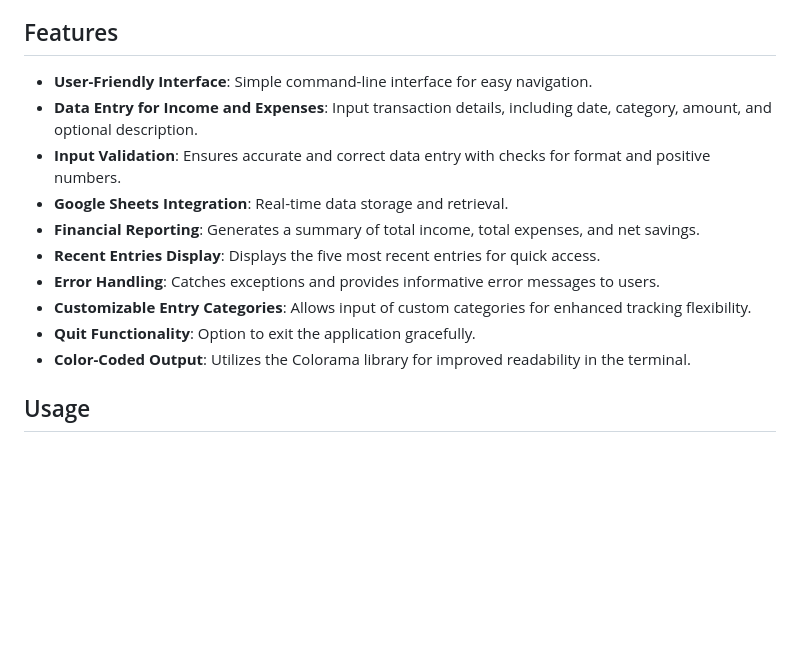
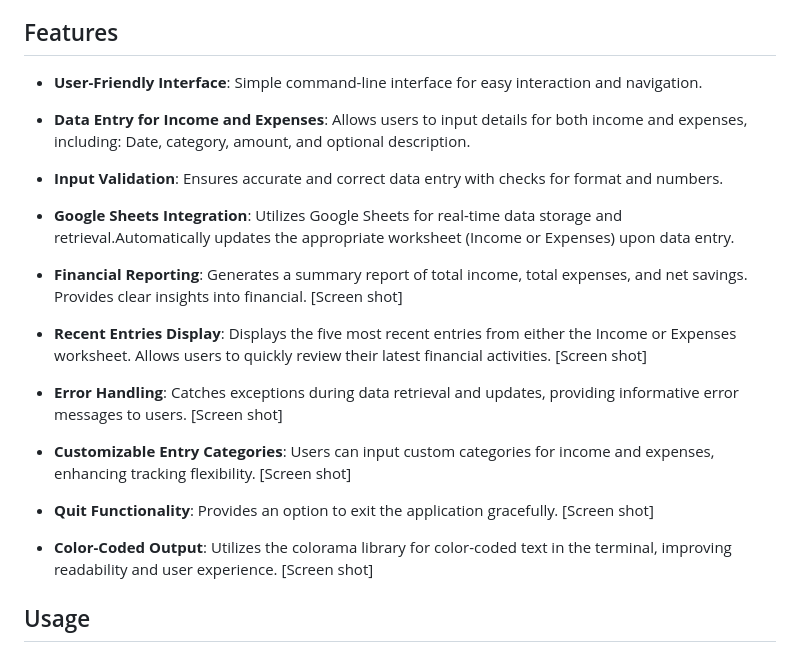
Before and after one commit to FinnbarrAmbrose/Budget-Tracker, a Markdown page: README.md, the part around the change. Rendered like a GitHub page; blank space fills up the shorter version.

Commit message:
Features in read me update

```diff
--- a/README.md
+++ b/README.md
@@ -34,16 +34,27 @@ The Budget Tracker application helps users track income and expenses effectively
 5. Share your Google Sheet with the service account email.
 
 ## Features
-- **User-Friendly Interface**: Simple command-line interface for easy navigation.
-- **Data Entry for Income and Expenses**: Input transaction details, including date, category, amount, and optional description.
-- **Input Validation**: Ensures accurate and correct data entry with checks for format and positive numbers.
-- **Google Sheets Integration**: Real-time data storage and retrieval.
-- **Financial Reporting**: Generates a summary of total income, total expenses, and net savings.
-- **Recent Entries Display**: Displays the five most recent entries for quick access.
-- **Error Handling**: Catches exceptions and provides informative error messages to users.
-- **Customizable Entry Categories**: Allows input of custom categories for enhanced tracking flexibility.
-- **Quit Functionality**: Option to exit the application gracefully.
-- **Color-Coded Output**: Utilizes the Colorama library for improved readability in the terminal.
+- **User-Friendly Interface**: Simple command-line interface for easy interaction and navigation.
+
+- **Data Entry for Income and Expenses**: Allows users to input details for both income and expenses, including:
+Date, category, amount, and optional description.
+
+- **Input Validation**: Ensures accurate and correct data entry with checks for format and numbers.
+
+- **Google Sheets Integration**: Utilizes Google Sheets for real-time data storage and retrieval.Automatically updates the appropriate worksheet (Income or Expenses) upon data entry.
+
+- **Financial Reporting**: Generates a summary report of total income, total expenses, and net savings. Provides clear insights into financial. [Screen shot]
+
+- **Recent Entries Display**: Displays the five most recent entries from either the Income or Expenses worksheet. Allows users to quickly review their latest financial activities. [Screen shot]
+
+- **Error Handling**: Catches exceptions during data retrieval and updates, providing informative error messages to users. [Screen shot]
+
+- **Customizable Entry Categories**: Users can input custom categories for income and expenses, enhancing tracking flexibility. [Screen shot]
+
+- **Quit Functionality**: Provides an option to exit the application gracefully. [Screen shot]
+
+- **Color-Coded Output**: Utilizes the colorama library for color-coded text in the terminal, improving readability and user experience. [Screen shot]
+
 
 ## Usage
 ### Adding Income or Expense Data
```
